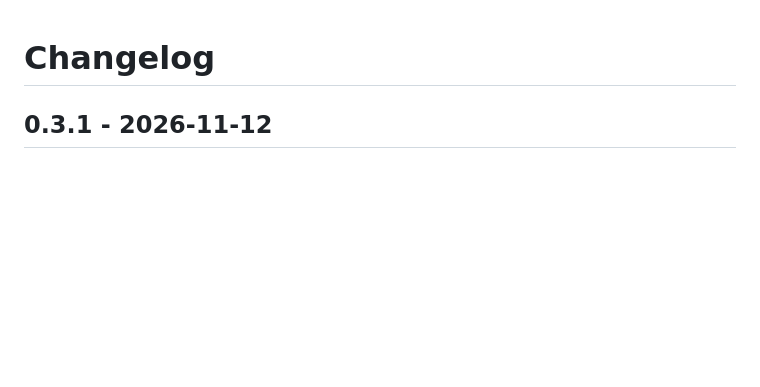
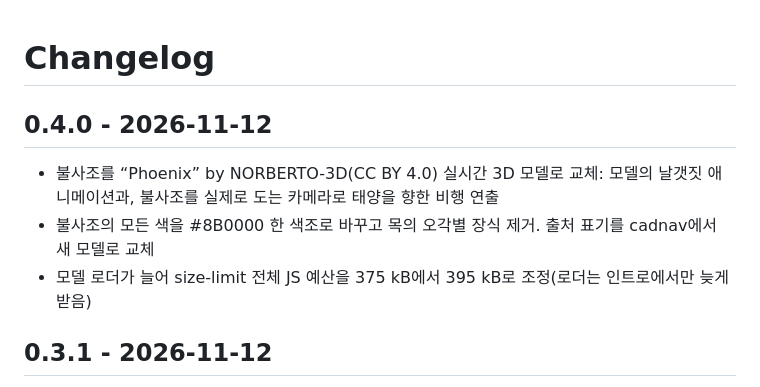
Before and after one commit to ryushin01/Genesis, a Markdown page: CHANGELOG.md, the part around the change. GitHub-like rendering; blank space fills up the shorter version.

```diff
--- a/CHANGELOG.md
+++ b/CHANGELOG.md
@@ -1,4 +1,10 @@
 # Changelog
+
+## 0.4.0 - 2026-11-12
+
+- 불사조를 “Phoenix” by NORBERTO-3D(CC BY 4.0) 실시간 3D 모델로 교체: 모델의 날갯짓 애니메이션과, 불사조를 실제로 도는 카메라로 태양을 향한 비행 연출
+- 불사조의 모든 색을 #8B0000 한 색조로 바꾸고 목의 오각별 장식 제거. 출처 표기를 cadnav에서 새 모델로 교체
+- 모델 로더가 늘어 size-limit 전체 JS 예산을 375 kB에서 395 kB로 조정(로더는 인트로에서만 늦게 받음)
 
 ## 0.3.1 - 2026-11-12
 
```
Also changed, not shown: README.md (+3 -3 lines), docs/development.md (+4 -4 lines), docs/images/intro-hero.jpg, docs/images/intro-myth.jpg, docs/images/intro-war.jpg, docs/images/intro-zero.jpg, 12 other files.
